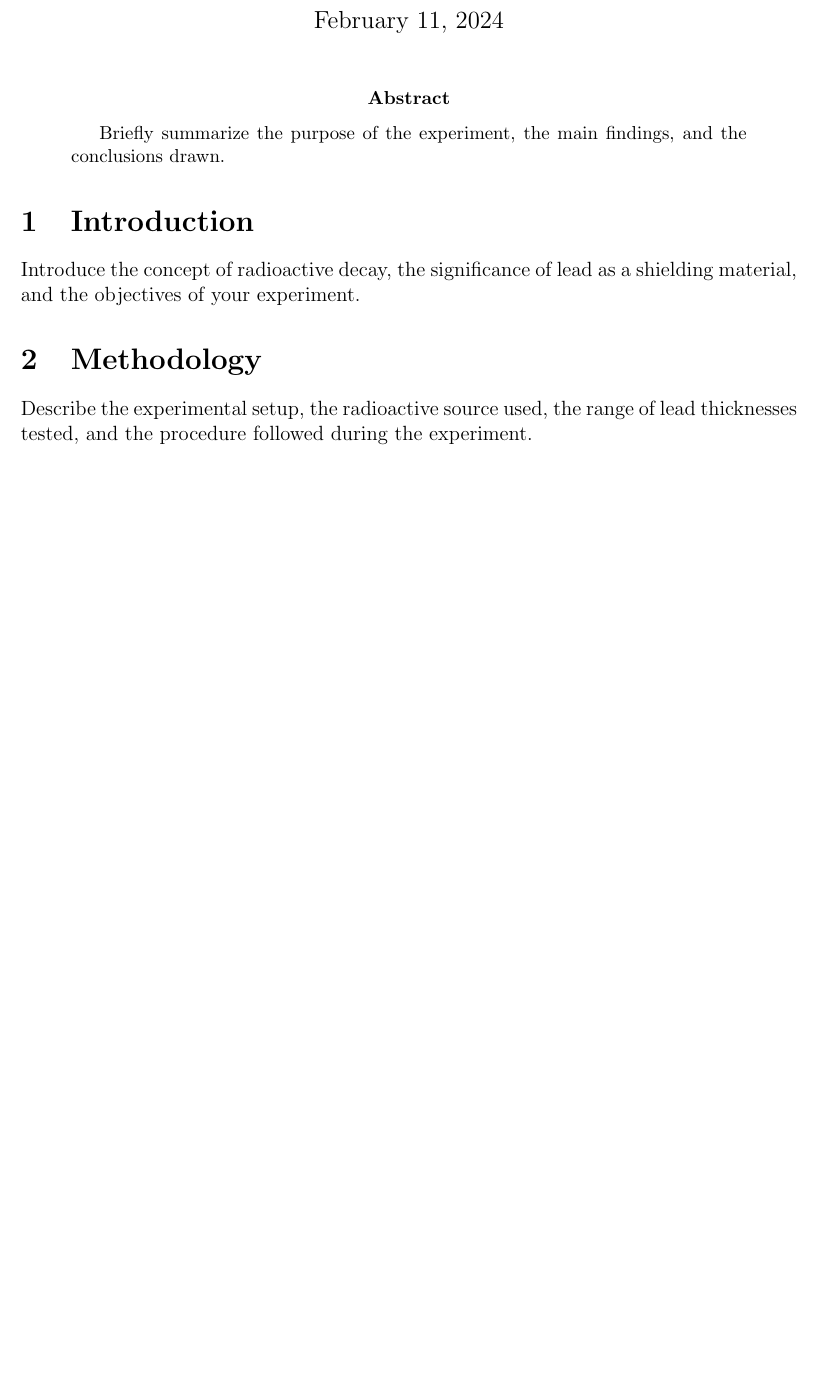
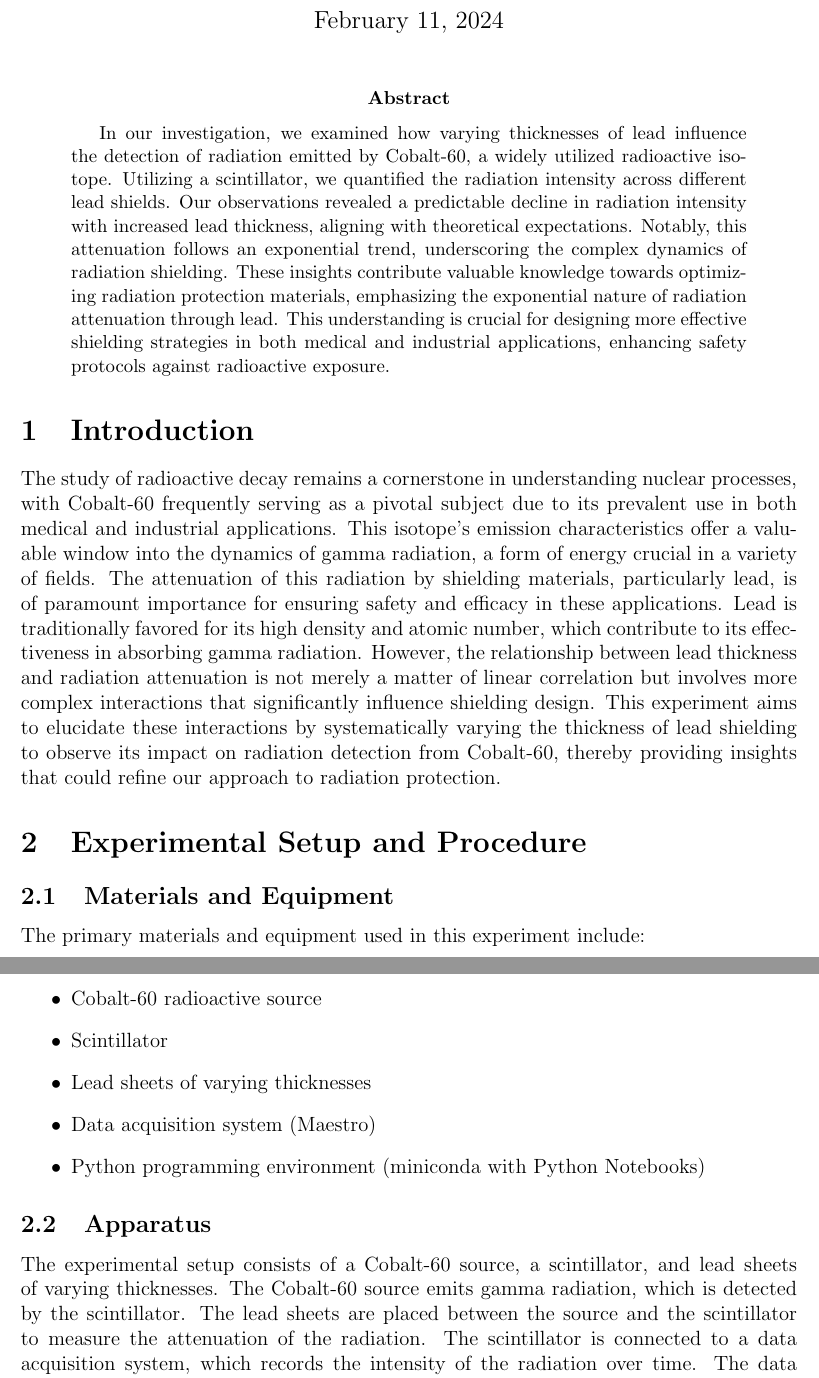
Before and after one commit to Quantum-Impulse/PHY353L, a LaTeX paper (Lab 1/LaTex Lab/Lab1.tex): part of page 1 of 2 before the commit and two parts of pages 1 and 2 of 4 after it, the two joined at a grey line, cut so that both start at the same text, the shorter picture padded with empty space. Compiled offline with pdfLaTeX.

Commit message:
adding some things to paper before edits

```diff
--- a/Lab 1/LaTex Lab/Lab1.tex
+++ b/Lab 1/LaTex Lab/Lab1.tex
@@ -6,8 +6,9 @@
 \geometry{a4paper, margin=1in}
 
 \title{Effect of Lead Thickness on Radiation Detection}
-\author{Your Name\\
-        Department of Physics, Your University}
+\author{Enrique Rivera Jr. \\
+        Physics Undergraduate, \\
+        The University of Texas at Austin}
 \date{\today}
 
 \begin{document}
@@ -15,11 +16,45 @@
 \maketitle
 
 \begin{abstract}
-    Briefly summarize the purpose of the experiment, the main findings, and the conclusions drawn.
+    In our investigation, we examined how varying thicknesses of lead
+    influence the detection of radiation emitted by Cobalt-60, a widely utilized radioactive isotope.
+    Utilizing a scintillator, we quantified the radiation intensity across different lead shields.
+    Our observations revealed a predictable decline in radiation intensity with increased lead thickness,
+    aligning with theoretical expectations. Notably, this attenuation follows an exponential trend,
+    underscoring the complex dynamics of radiation shielding. These insights contribute valuable knowledge towards
+    optimizing radiation protection materials, emphasizing the exponential nature of radiation attenuation
+    through lead. This understanding is crucial for designing more effective shielding strategies in
+    both medical and industrial applications, enhancing safety protocols against radioactive exposure.
 \end{abstract}
 
 \section{Introduction}
-    Introduce the concept of radioactive decay, the significance of lead as a shielding material, and the objectives of your experiment.
+    The study of radioactive decay remains a cornerstone in understanding nuclear processes,
+    with Cobalt-60 frequently serving as a pivotal subject due to its prevalent use in both
+    medical and industrial applications. This isotope's emission characteristics offer a
+    valuable window into the dynamics of gamma radiation, a form of energy crucial in a
+    variety of fields. The attenuation of this radiation by shielding materials, particularly lead,
+    is of paramount importance for ensuring safety and efficacy in these applications.
+    Lead is traditionally favored for its high density and atomic number, which contribute to
+    its effectiveness in absorbing gamma radiation. However, the relationship between lead thickness
+    and radiation attenuation is not merely a matter of linear correlation but involves more
+    complex interactions that significantly influence shielding design. This experiment aims to elucidate
+    these interactions by systematically varying the thickness of lead shielding to observe its impact
+    on radiation detection from Cobalt-60, thereby providing insights that could refine our
+    approach to radiation protection.
+\section{Experimental Setup and Procedure}
+    \subsection{Materials and Equipment}
+        The primary materials and equipment used in this experiment include:
+        \begin{itemize}
+            \item Cobalt-60 radioactive source
+            \item Scintillator
+            \item Lead sheets of varying thicknesses
+            \item Data acquisition system (Maestro)
+            \item Python programming environment (miniconda with Python Notebooks)
+        \end{itemize}
 
-\section{Methodology}
-    Describe the experimental setup, the radioactive source used, the range of lead thicknesses tested, and the procedure followed during the experiment.
+    \subsection{Apparatus}
+        The experimental setup consists of a Cobalt-60 source, a scintillator, and lead sheets of varying thicknesses.
+        The Cobalt-60 source emits gamma radiation, which is detected by the scintillator.
+        The lead sheets are placed between the source and the scintillator to measure the attenuation of the radiation.
+        The scintillator is connected to a data acquisition system, which records the intensity of the radiation over time.
+        The data acquisition system is controlled by a Python program, which allows us to measure the radiation intensity at different lead thicknesses.
```
Also changed, not shown: Lab 1/LaTex Lab/Lab1.pdf, Lab 1/LaTex Lab/Lab1.tex (35 more changed lines), 6 other files.
